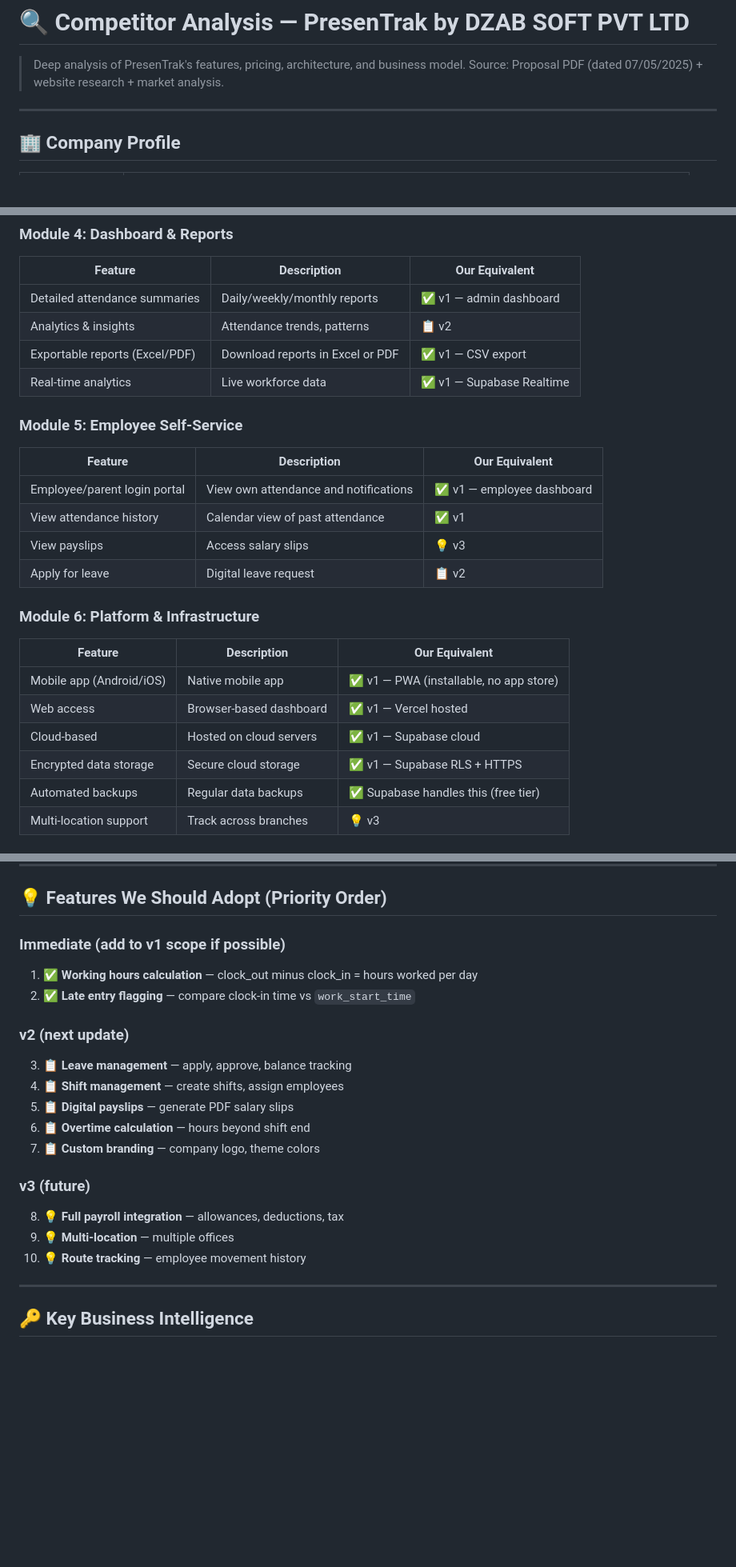
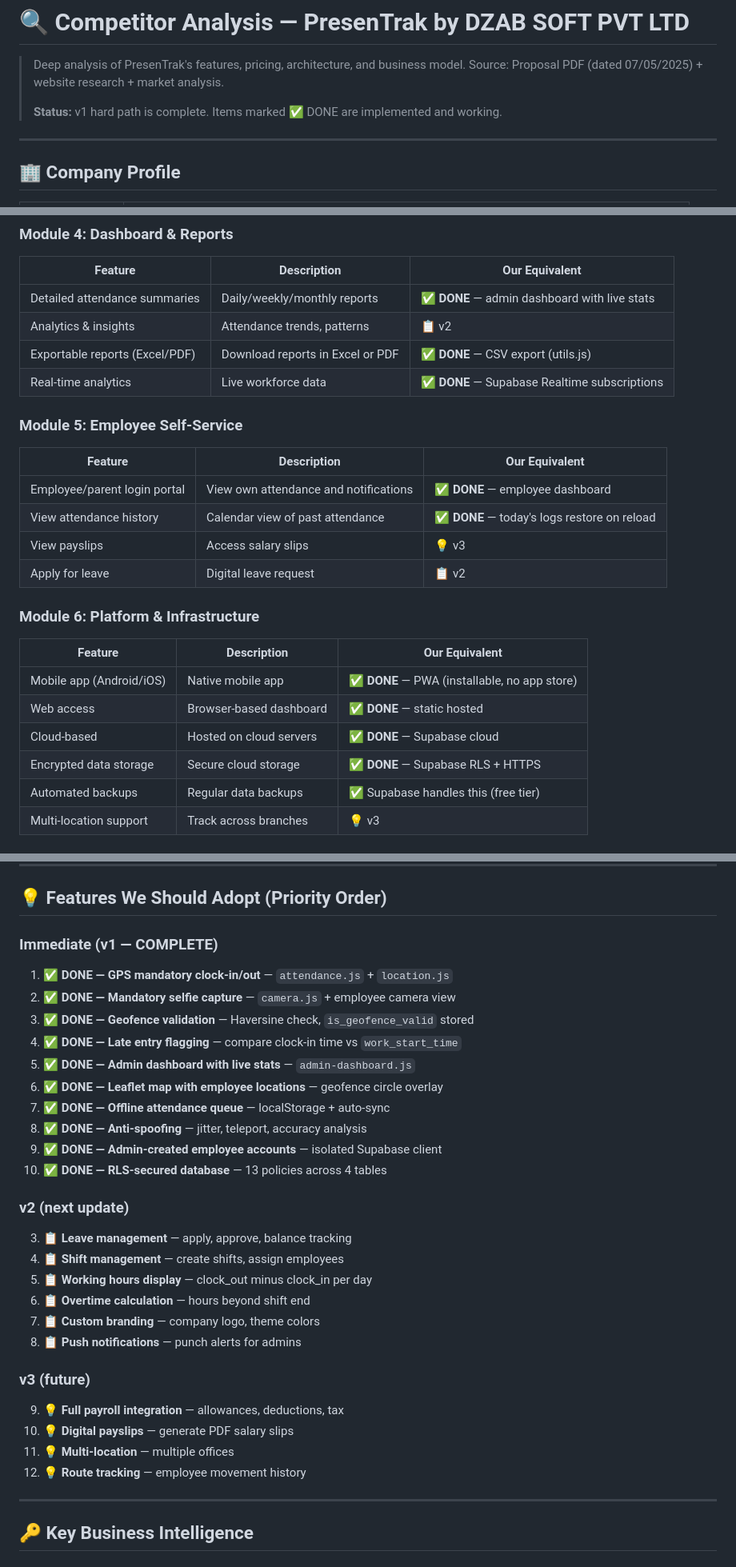
Before and after one commit to ZeroTrace7/Staff-Management, a Markdown page: presentrak.md, 3 parts joined by grey strips. Shown at 80% size. Drawn GitHub-style; blank space fills up the shorter version.

Commit message:
docs: update all readmes with v1 completion status

```diff
--- a/presentrak.md
+++ b/presentrak.md
@@ -2,6 +2,8 @@
 
 > Deep analysis of PresenTrak's features, pricing, architecture, and business model.
 > Source: Proposal PDF (dated 07/05/2025) + website research + market analysis.
+>
+> **Status:** v1 hard path is complete. Items marked ✅ DONE are implemented and working.
 
 ---
 
@@ -100,26 +102,26 @@
 ### Module 4: Dashboard & Reports
 | Feature | Description | Our Equivalent |
 |---|---|---|
-| Detailed attendance summaries | Daily/weekly/monthly reports | ✅ v1 — admin dashboard |
+| Detailed attendance summaries | Daily/weekly/monthly reports | ✅ **DONE** — admin dashboard with live stats |
 | Analytics & insights | Attendance trends, patterns | 📋 v2 |
-| Exportable reports (Excel/PDF) | Download reports in Excel or PDF | ✅ v1 — CSV export |
-| Real-time analytics | Live workforce data | ✅ v1 — Supabase Realtime |
+| Exportable reports (Excel/PDF) | Download reports in Excel or PDF | ✅ **DONE** — CSV export (utils.js) |
+| Real-time analytics | Live workforce data | ✅ **DONE** — Supabase Realtime subscriptions |
 
 ### Module 5: Employee Self-Service
 | Feature | Description | Our Equivalent |
 |---|---|---|
-| Employee/parent login portal | View own attendance and notifications | ✅ v1 — employee dashboard |
-| View attendance history | Calendar view of past attendance | ✅ v1 |
+| Employee/parent login portal | View own attendance and notifications | ✅ **DONE** — employee dashboard |
+| View attendance history | Calendar view of past attendance | ✅ **DONE** — today's logs restore on reload |
 | View payslips | Access salary slips | 💡 v3 |
 | Apply for leave | Digital leave request | 📋 v2 |
 
 ### Module 6: Platform & Infrastructure
 | Feature | Description | Our Equivalent |
 |---|---|---|
-| Mobile app (Android/iOS) | Native mobile app | ✅ v1 — PWA (installable, no app store) |
-| Web access | Browser-based dashboard | ✅ v1 — Vercel hosted |
-| Cloud-based | Hosted on cloud servers | ✅ v1 — Supabase cloud |
-| Encrypted data storage | Secure cloud storage | ✅ v1 — Supabase RLS + HTTPS |
+| Mobile app (Android/iOS) | Native mobile app | ✅ **DONE** — PWA (installable, no app store) |
+| Web access | Browser-based dashboard | ✅ **DONE** — static hosted |
+| Cloud-based | Hosted on cloud servers | ✅ **DONE** — Supabase cloud |
+| Encrypted data storage | Secure cloud storage | ✅ **DONE** — Supabase RLS + HTTPS |
 | Automated backups | Regular data backups | ✅ Supabase handles this (free tier) |
 | Multi-location support | Track across branches | 💡 v3 |
 
@@ -238,21 +240,31 @@ PresenTrak targets these sectors:
 
 ## 💡 Features We Should Adopt (Priority Order)
 
-### Immediate (add to v1 scope if possible)
-1. ✅ **Working hours calculation** — clock_out minus clock_in = hours worked per day
-2. ✅ **Late entry flagging** — compare clock-in time vs `work_start_time`
+### Immediate (v1 — COMPLETE)
+1. ✅ **DONE — GPS mandatory clock-in/out** — `attendance.js` + `location.js`
+2. ✅ **DONE — Mandatory selfie capture** — `camera.js` + employee camera view
+3. ✅ **DONE — Geofence validation** — Haversine check, `is_geofence_valid` stored
+4. ✅ **DONE — Late entry flagging** — compare clock-in time vs `work_start_time`
+5. ✅ **DONE — Admin dashboard with live stats** — `admin-dashboard.js`
+6. ✅ **DONE — Leaflet map with employee locations** — geofence circle overlay
+7. ✅ **DONE — Offline attendance queue** — localStorage + auto-sync
+8. ✅ **DONE — Anti-spoofing** — jitter, teleport, accuracy analysis
+9. ✅ **DONE — Admin-created employee accounts** — isolated Supabase client
+10. ✅ **DONE — RLS-secured database** — 13 policies across 4 tables
 
 ### v2 (next update)
 3. 📋 **Leave management** — apply, approve, balance tracking
 4. 📋 **Shift management** — create shifts, assign employees
-5. 📋 **Digital payslips** — generate PDF salary slips
+5. 📋 **Working hours display** — clock_out minus clock_in per day
 6. 📋 **Overtime calculation** — hours beyond shift end
 7. 📋 **Custom branding** — company logo, theme colors
+8. 📋 **Push notifications** — punch alerts for admins
 
 ### v3 (future)
-8. 💡 **Full payroll integration** — allowances, deductions, tax
-9. 💡 **Multi-location** — multiple offices
-10. 💡 **Route tracking** — employee movement history
+9. 💡 **Full payroll integration** — allowances, deductions, tax
+10. 💡 **Digital payslips** — generate PDF salary slips
+11. 💡 **Multi-location** — multiple offices
+12. 💡 **Route tracking** — employee movement history
 
 ---
 
```
Also changed, not shown: other parts of presentrak.md (+4 -4 lines), hisaab.md (+21 -19 lines), ui.md (+31 -24 lines).
